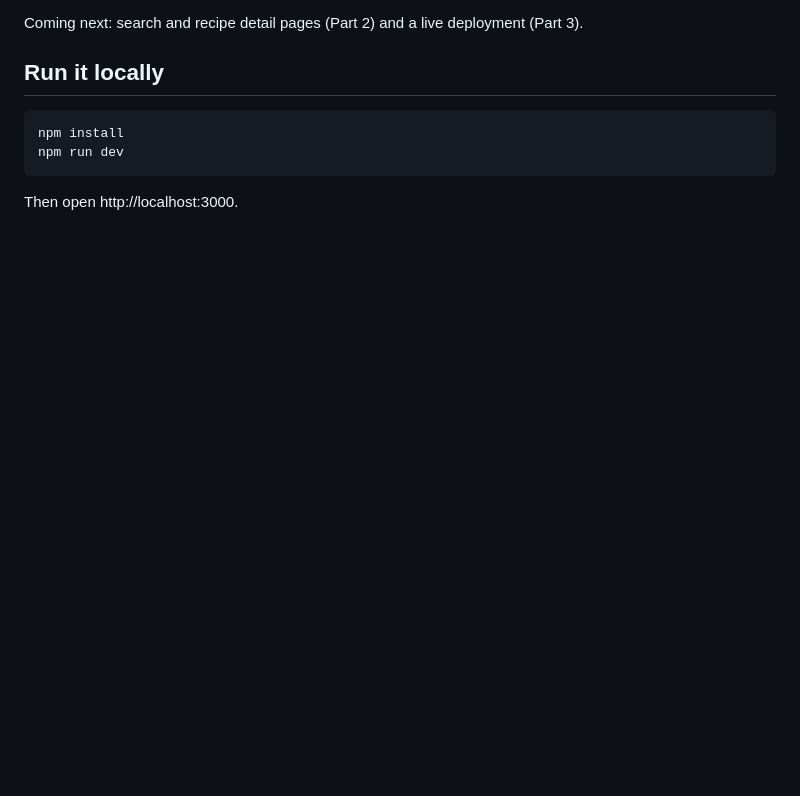
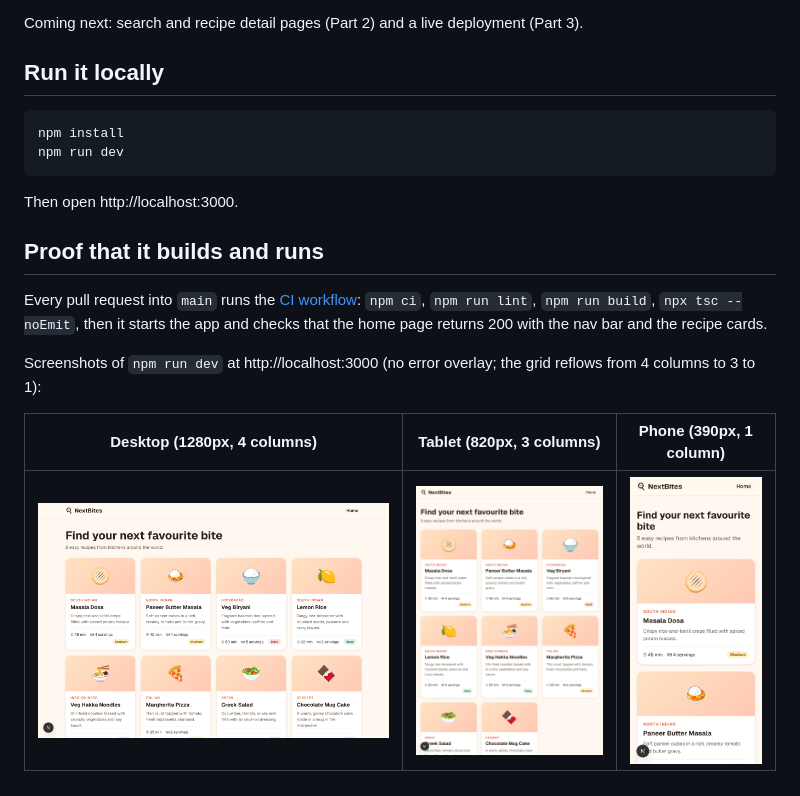
Before and after one commit to mugilstrange-ai/nextbites, a Markdown page: README.md, the part around one of its changes. Rendered like a GitHub page; pictures changed too: docs/screenshots/home-desktop.png (added), docs/screenshots/home-mobile.png (added), docs/screenshots/home-tablet.png (added); blank space fills up the shorter version.

Commit message:
Add build badge and screenshots of the running home page
The README now links the CI workflow and shows the home page from
npm run dev at desktop, tablet and phone widths (4, 3 and 1 columns).

Co-Authored-By: Claude Opus 5.5 <noreply@anthropic.com>
Claude-Session: https://claude.ai/code/session_01JfDNeBk2pjRwdjwK35Tf

````diff
--- a/README.md
+++ b/README.md
@@ -20,3 +22,16 @@ npm run dev
 ```
 
 Then open http://localhost:3000.
+
+## Proof that it builds and runs
+
+Every pull request into `main` runs the [CI workflow](.github/workflows/ci.yml): `npm ci`, `npm run lint`,
+`npm run build`, `npx tsc --noEmit`, then it starts the app and checks that the home page returns
+200 with the nav bar and the recipe cards.
+
+Screenshots of `npm run dev` at http://localhost:3000 (no error overlay; the grid reflows from
+4 columns to 3 to 1):
+
+| Desktop (1280px, 4 columns) | Tablet (820px, 3 columns) | Phone (390px, 1 column) |
+| --- | --- | --- |
+| ![Home page on desktop](docs/screenshots/home-desktop.png) | ![Home page on tablet](docs/screenshots/home-tablet.png) | ![Home page on phone](docs/screenshots/home-mobile.png) |
````
Also changed, not shown: other parts of README.md (+2 -0 lines).
